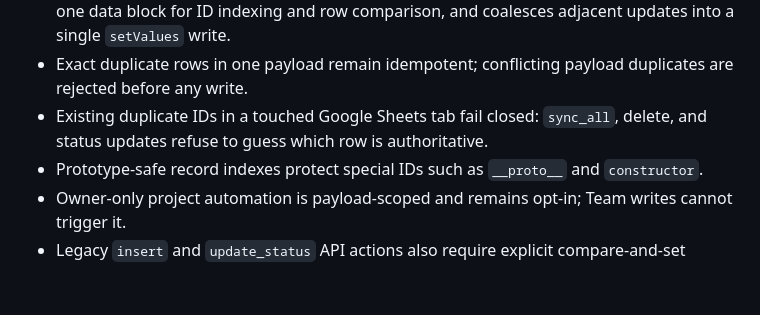
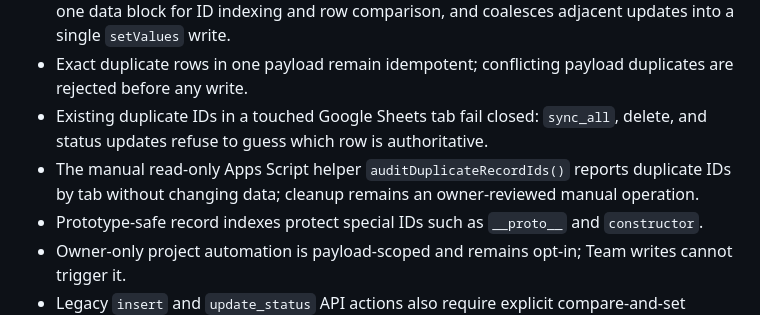
Before and after one commit to cahayaselatankreasindo-dev/advertising-business-os, a Markdown page: docs/integration-release-gate-20261103.md, the part around the change. GitHub-like rendering; blank space fills up the shorter version.

Commit message:
docs: add read-only duplicate ID audit guidance

```diff
--- a/docs/integration-release-gate-20261103.md
+++ b/docs/integration-release-gate-20261103.md
@@ -21,6 +21,7 @@ PR #6 has been squash-merged into `integration/secure-safe-sync-20261103` (commi
 - Compare-and-set validation reads each affected sheet once per batch. Sheet merge reuses one data block for ID indexing and row comparison, and coalesces adjacent updates into a single `setValues` write.
 - Exact duplicate rows in one payload remain idempotent; conflicting payload duplicates are rejected before any write.
 - Existing duplicate IDs in a touched Google Sheets tab fail closed: `sync_all`, delete, and status updates refuse to guess which row is authoritative.
+- The manual read-only Apps Script helper `auditDuplicateRecordIds()` reports duplicate IDs by tab without changing data; cleanup remains an owner-reviewed manual operation.
 - Prototype-safe record indexes protect special IDs such as `__proto__` and `constructor`.
 - Owner-only project automation is payload-scoped and remains opt-in; Team writes cannot trigger it.
 - Legacy `insert` and `update_status` API actions also require explicit compare-and-set expectations; Team status updates cannot invoke Owner-only project automation.
```
